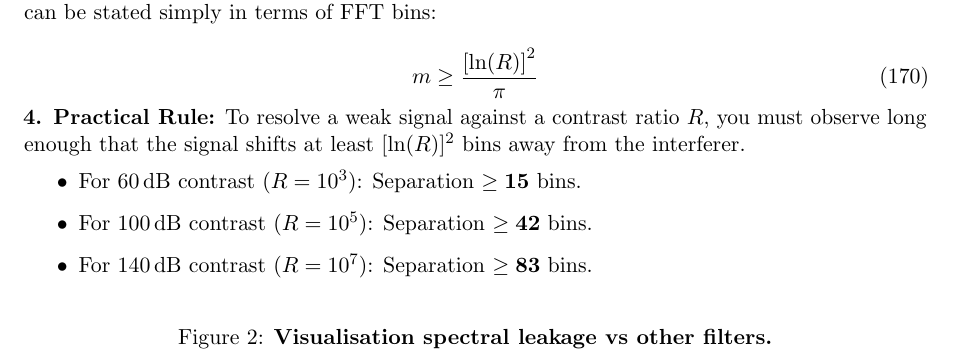
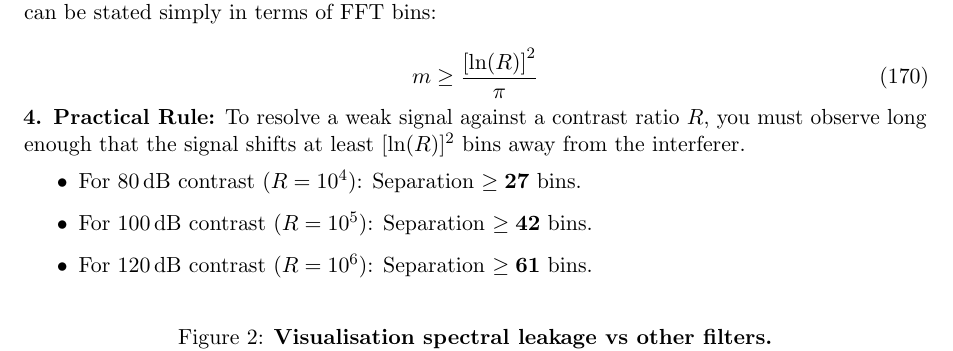
Before and after one commit to aronp/CMST, a LaTeX paper (theory/cmst.tex): part of page 33 of 34, cut so that both start at the same text. Compiled offline with pdfLaTeX.

Commit message:
Updated bins

```diff
--- a/theory/cmst.tex
+++ b/theory/cmst.tex
@@ -2016,9 +2016,9 @@ Since the number of frequency bins separating two signals is defined as $m = T \
 
 \noindent \textbf{4. Practical Rule:} To resolve a weak signal against a contrast ratio $R$, you must observe long enough that the signal shifts at least $[\ln(R)]^2$ bins away from the interferer.
 \begin{itemize}
-    \item For $60\,\text{dB}$ contrast ($R=10^3$): Separation $\ge \mathbf{15}$ bins.
+    \item For $80\,\text{dB}$ contrast ($R=10^4$): Separation $\ge \mathbf{27}$ bins.
     \item For $100\,\text{dB}$ contrast ($R=10^5$): Separation $\ge \mathbf{42}$ bins.
-    \item For $140\,\text{dB}$ contrast ($R=10^7$): Separation $\ge \mathbf{83}$ bins.
+    \item For $120\,\text{dB}$ contrast ($R=10^6$): Separation $\ge \mathbf{61}$ bins.
 \end{itemize}
 
 
```
